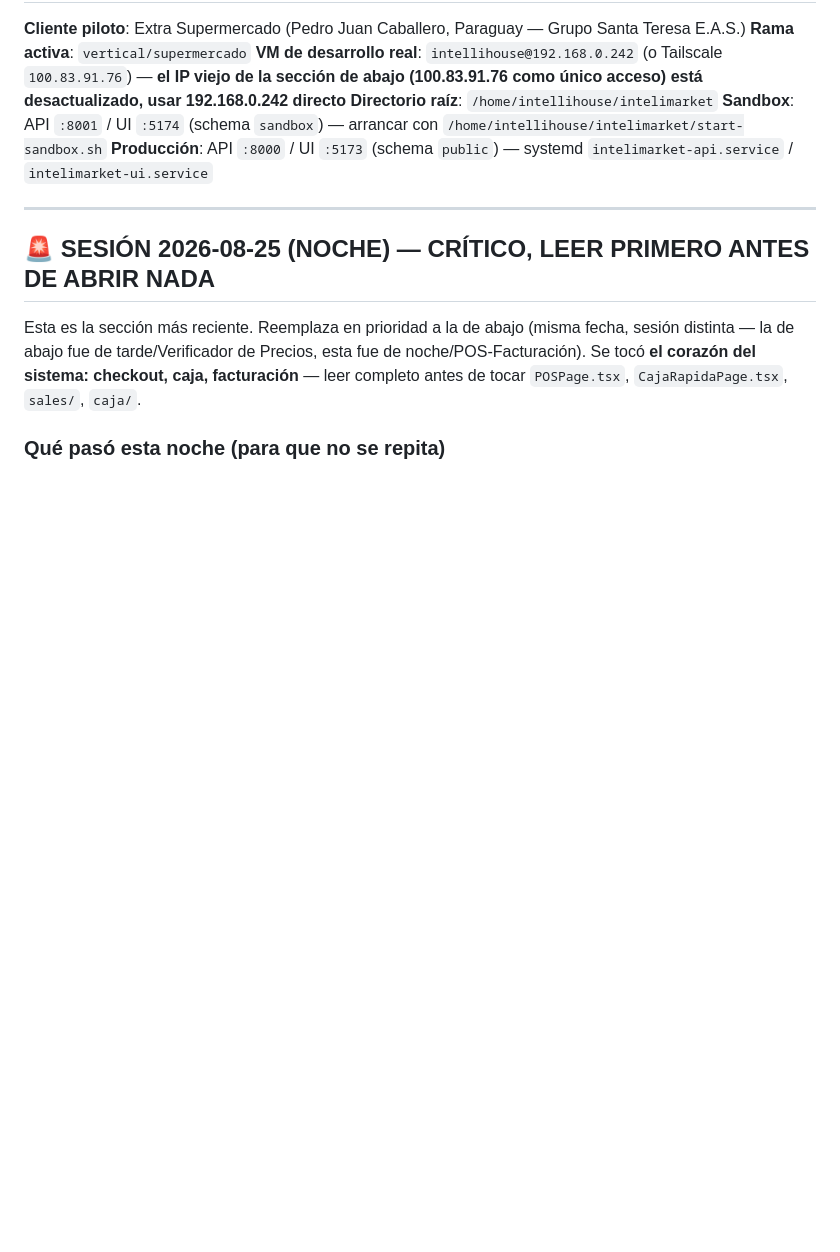
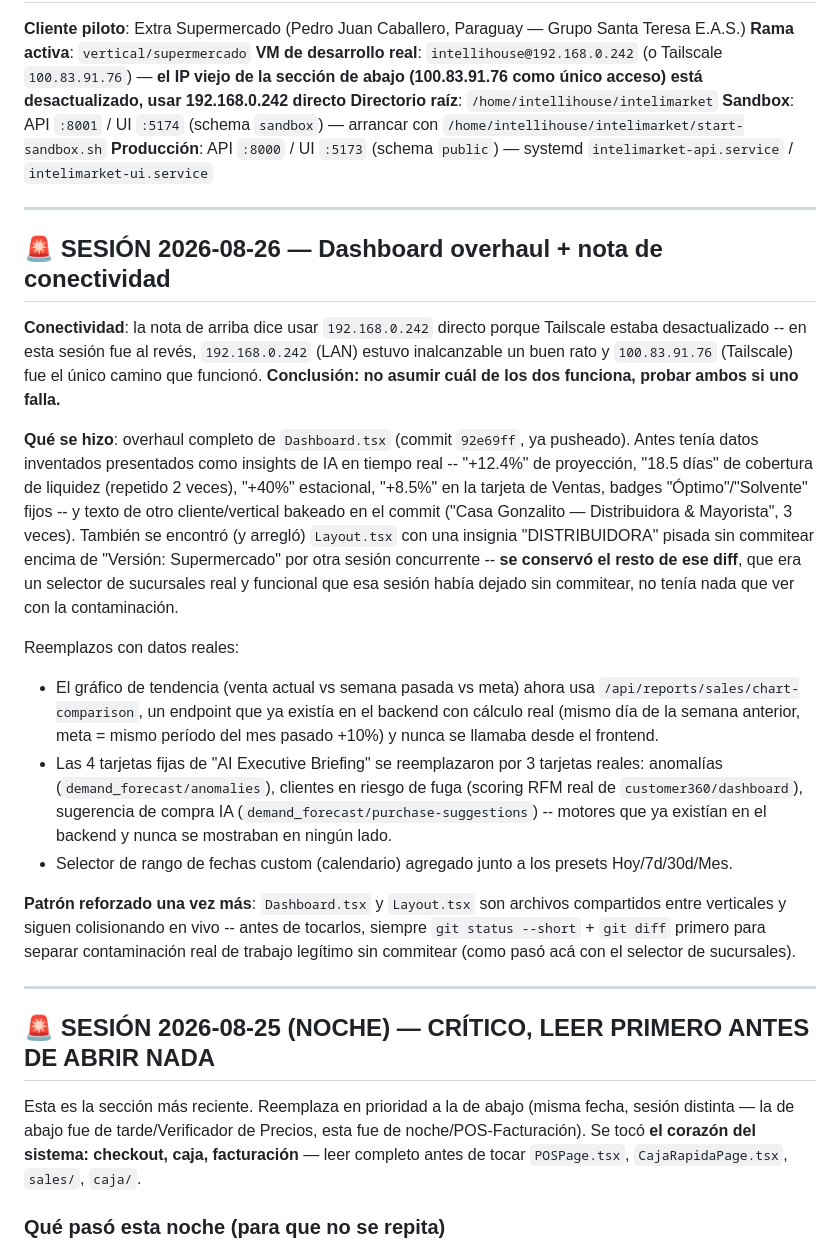
Before and after one commit to gustaquevedo-lab/InteliMarket, a Markdown page: HANDOFF_SUPERMERCADO.md, the part around the change. GitHub-like rendering; blank space fills up the shorter version.

Commit message:
docs: actualizar handoff con overhaul de Dashboard y nota de conectividad VM
Co-Authored-By: Claude Sonnet 5 <noreply@anthropic.com>

```diff
--- a/HANDOFF_SUPERMERCADO.md
+++ b/HANDOFF_SUPERMERCADO.md
@@ -6,6 +6,21 @@
 **Directorio raíz**: `/home/intellihouse/intelimarket`
 **Sandbox**: API `:8001` / UI `:5174` (schema `sandbox`) — arrancar con `/home/intellihouse/intelimarket/start-sandbox.sh`
 **Producción**: API `:8000` / UI `:5173` (schema `public`) — systemd `intelimarket-api.service` / `intelimarket-ui.service`
+
+---
+
+## 🚨 SESIÓN 2026-08-26 — Dashboard overhaul + nota de conectividad
+
+**Conectividad**: la nota de arriba dice usar `192.168.0.242` directo porque Tailscale estaba desactualizado -- en esta sesión fue al revés, `192.168.0.242` (LAN) estuvo inalcanzable un buen rato y `100.83.91.76` (Tailscale) fue el único camino que funcionó. **Conclusión: no asumir cuál de los dos funciona, probar ambos si uno falla.**
+
+**Qué se hizo**: overhaul completo de `Dashboard.tsx` (commit `92e69ff`, ya pusheado). Antes tenía datos inventados presentados como insights de IA en tiempo real -- "+12.4%" de proyección, "18.5 días" de cobertura de liquidez (repetido 2 veces), "+40%" estacional, "+8.5%" en la tarjeta de Ventas, badges "Óptimo"/"Solvente" fijos -- y texto de otro cliente/vertical bakeado en el commit ("Casa Gonzalito — Distribuidora & Mayorista", 3 veces). También se encontró (y arregló) `Layout.tsx` con una insignia "DISTRIBUIDORA" pisada sin commitear encima de "Versión: Supermercado" por otra sesión concurrente -- **se conservó el resto de ese diff**, que era un selector de sucursales real y funcional que esa sesión había dejado sin commitear, no tenía nada que ver con la contaminación.
+
+Reemplazos con datos reales:
+- El gráfico de tendencia (venta actual vs semana pasada vs meta) ahora usa `/api/reports/sales/chart-comparison`, un endpoint que ya existía en el backend con cálculo real (mismo día de la semana anterior, meta = mismo período del mes pasado +10%) y nunca se llamaba desde el frontend.
+- Las 4 tarjetas fijas de "AI Executive Briefing" se reemplazaron por 3 tarjetas reales: anomalías (`demand_forecast/anomalies`), clientes en riesgo de fuga (scoring RFM real de `customer360/dashboard`), sugerencia de compra IA (`demand_forecast/purchase-suggestions`) -- motores que ya existían en el backend y nunca se mostraban en ningún lado.
+- Selector de rango de fechas custom (calendario) agregado junto a los presets Hoy/7d/30d/Mes.
+
+**Patrón reforzado una vez más**: `Dashboard.tsx` y `Layout.tsx` son archivos compartidos entre verticales y siguen colisionando en vivo -- antes de tocarlos, siempre `git status --short` + `git diff` primero para separar contaminación real de trabajo legítimo sin commitear (como pasó acá con el selector de sucursales).
 
 ---
 
```
